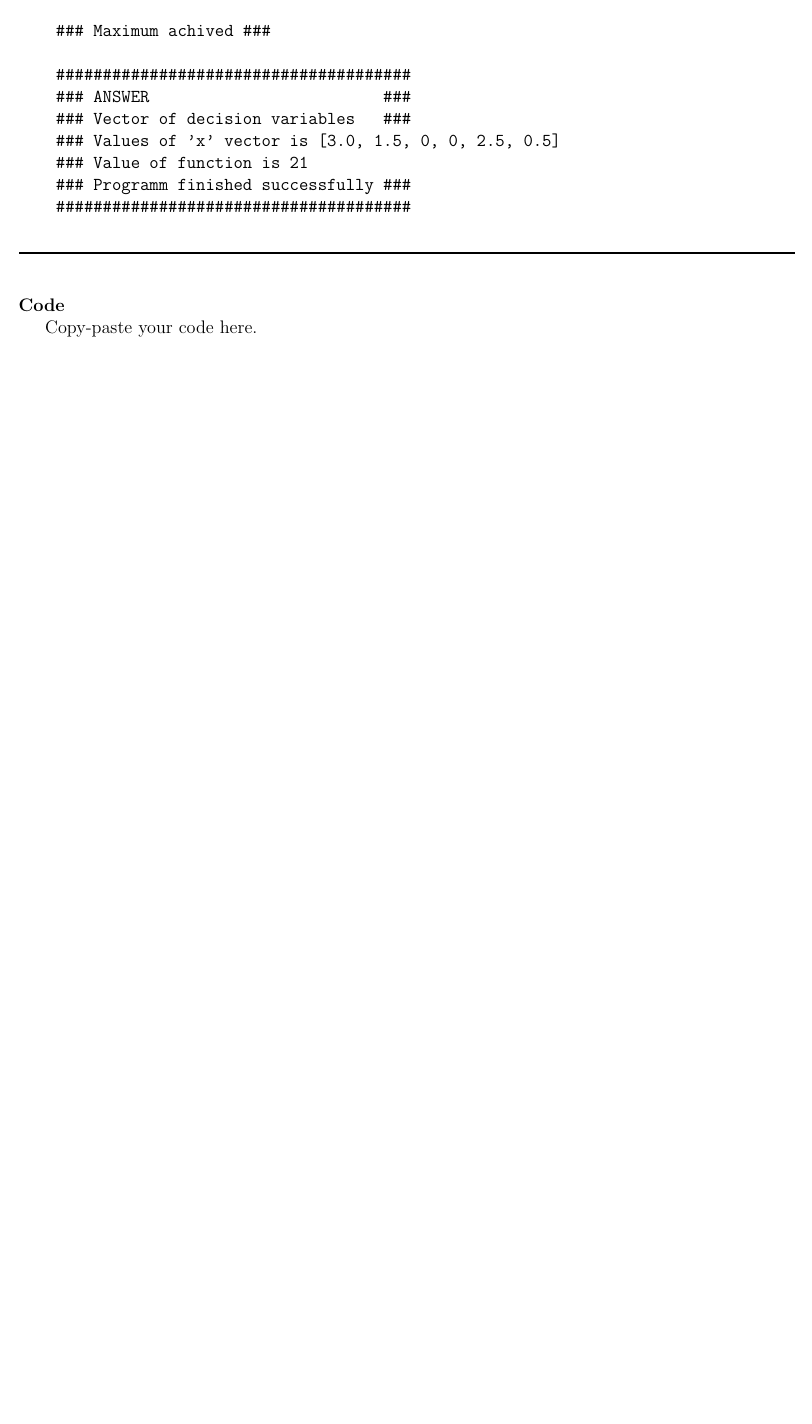
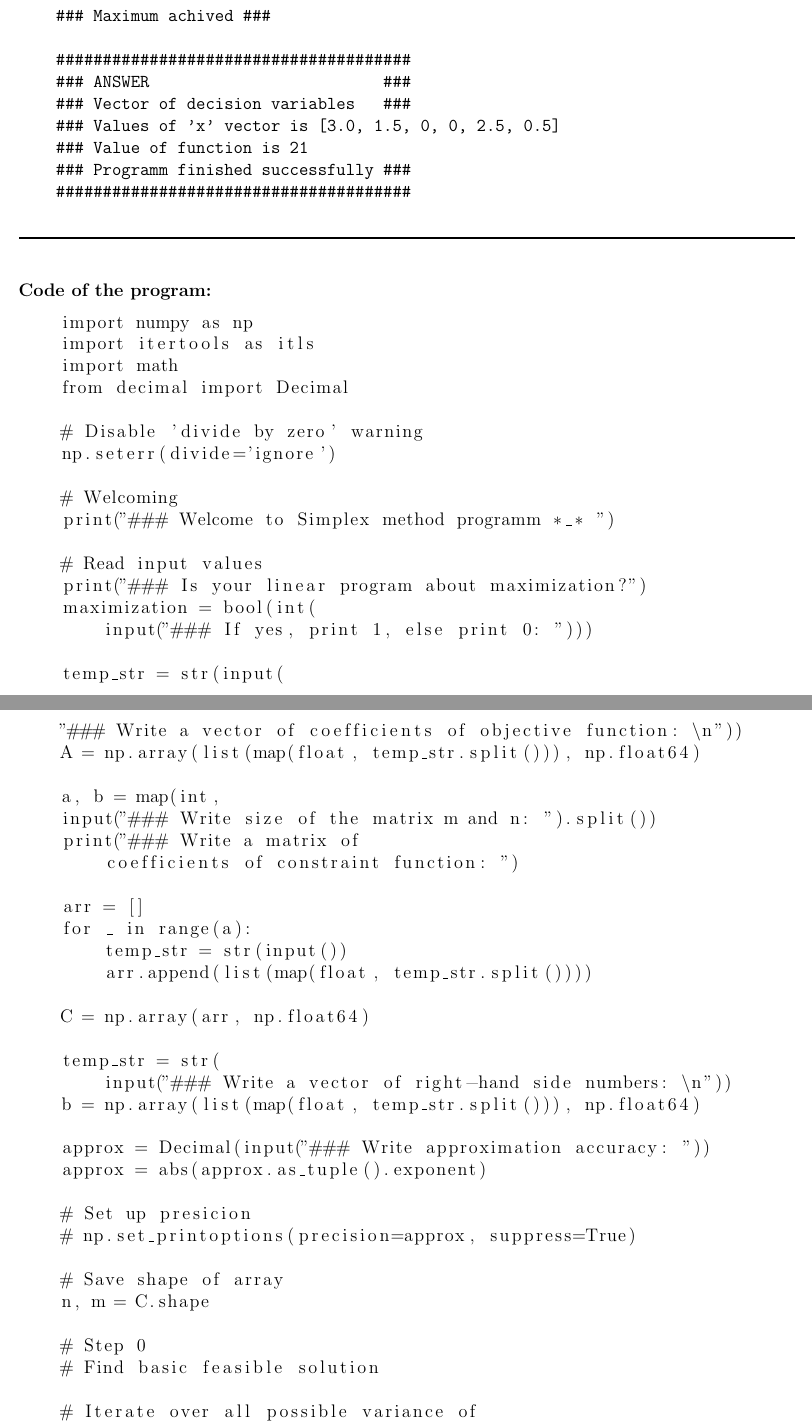
Before and after one commit to Raleksan/f23_optimization, a LaTeX problem sheet (simplex-method-python/report/report.tex): part of page 2 of 2 before the commit and two parts of pages 2 and 3 of 5 after it, the two joined at a grey line, cut so that both start at the same text, the shorter picture padded with empty space. Compiled offline with pdfLaTeX.

Commit message:
Inserted python code

```diff
--- a/simplex-method-python/report/report.tex
+++ b/simplex-method-python/report/report.tex
@@ -14,6 +14,8 @@
 \newcommand{\term}{Fall 2023}
 \newcommand{\examnum}{Report of Programming Task 1}
 
+
+\usepackage{listings}
 
 \begin{document}
 \noindent \examnum \, of the  course ''\course'' - \term
@@ -150,8 +152,57 @@ or
 
 
 \vspace{24pt}
-\noindent     \textbf{Code}
-
-Copy-paste your code here.
+\noindent     \textbf{Code of the program:}
 
 
+\begin{lstlisting}{Python}
+    import numpy as np
+    import itertools as itls
+    import math
+    from decimal import Decimal
+
+    # Disable 'divide by zero' warning
+    np.seterr(divide='ignore')
+
+    # Welcoming
+    print("### Welcome to Simplex method programm *_* ")
+
+    # Read input values
+    print("### Is your linear program about maximization?")
+    maximization = bool(int(
+        input("### If yes, print 1, else print 0: ")))
+
+    temp_str = str(input(
+    "### Write a vector of coefficients of objective function: \n"))
+    A = np.array(list(map(float, temp_str.split())), np.float64)
+
+    a, b = map(int,
+    input("### Write size of the matrix m and n: ").split())
+    print("### Write a matrix of
+        coefficients of constraint function: ")
+
+    arr = []
+    for _ in range(a):
+        temp_str = str(input())
+        arr.append(list(map(float, temp_str.split())))
+
+    C = np.array(arr, np.float64)
+
+    temp_str = str(
+        input("### Write a vector of right-hand side numbers: \n"))
+    b = np.array(list(map(float, temp_str.split())), np.float64)
+
+    approx = Decimal(input("### Write approximation accuracy: "))
+    approx = abs(approx.as_tuple().exponent)
+
+    # Set up presicion
+    # np.set_printoptions(precision=approx, suppress=True)
+
+    # Save shape of array
+    n, m = C.shape
+
+    # Step 0
+    # Find basic feasible solution
+
+    # Iterate over all possible variance of
+    # basic and non-basic variables (vectors)
@@ -157,0 +238 @@ Copy-paste your code here.
+                @ C[:, non_basic_seq] - A[non_basic_seq]
```
Also changed, not shown: simplex-method-python/report/report.tex (101 more changed lines).
